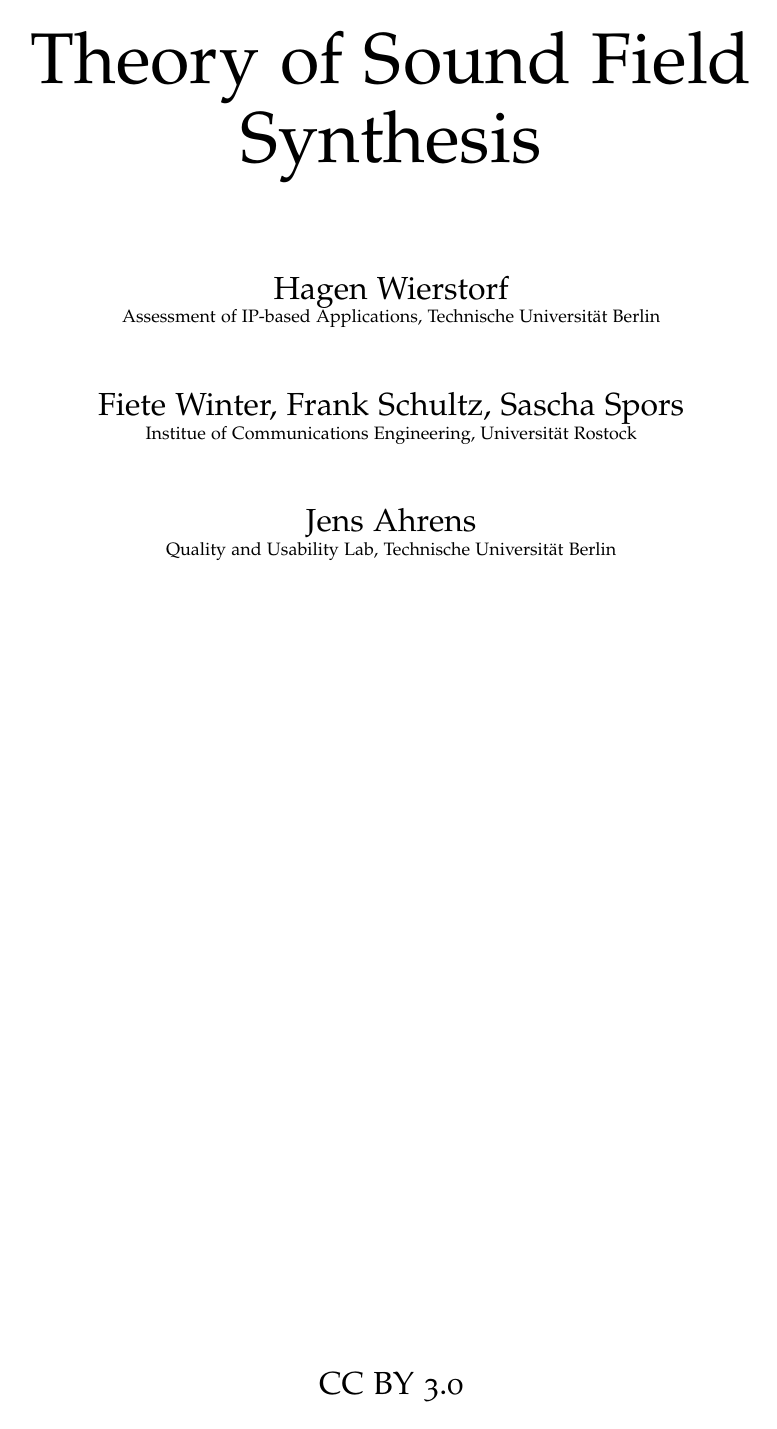
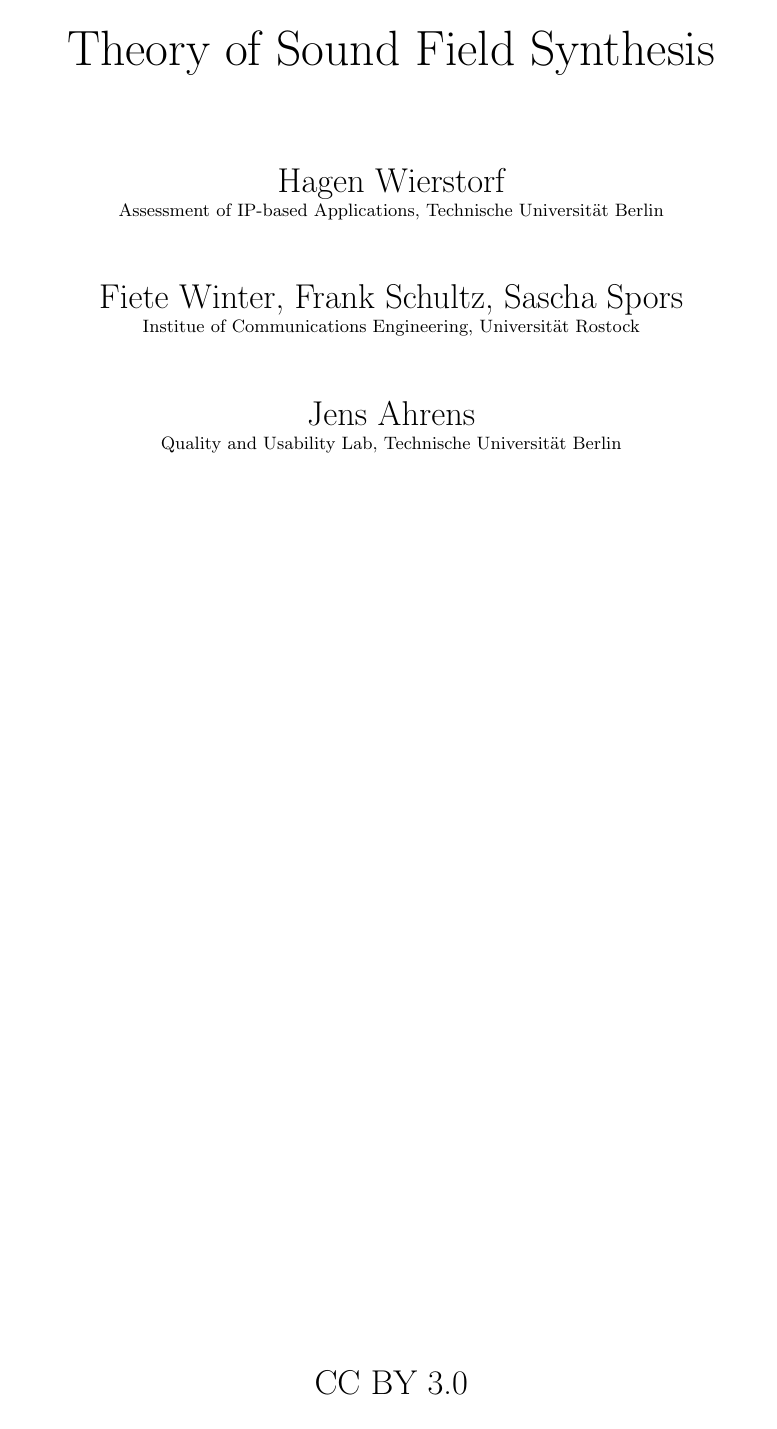
Before and after one commit to sfstoolbox/theory, a LaTeX thesis (theory_of_sound_field_synthesis.tex): page 1 of 22 before the commit and page 1 of 21 after it. Compiled offline with pdfLaTeX.

Commit message:
Change fonts to default LaTeX
This can be done by adding the "nofonts" option to the tufte document class

```diff
--- a/theory_of_sound_field_synthesis.tex
+++ b/theory_of_sound_field_synthesis.tex
@@ -39,7 +39,7 @@
 % ----------------------------------------------------------------------------
 
 
-\documentclass[a4paper, oneside, nobib, notoc, justified]{tufte-book}
+\documentclass[a4paper, oneside, nobib, notoc, justified, nofonts]{tufte-book}
 \usepackage[utf8]{inputenc}
 \usepackage[english]{babel}
 
@@ -178,8 +178,7 @@
 % ----------------------------------------------------------------------------
 
 % --- HYPHENATION ------------------------------------------------------------
-\hyphenation{Fesh-bach set-up set-ups Experi-mente %                          |
-Aliasing-arte-fakten Uni-ver-si-t\"{a}t}%                                     |
+\hyphenation{Fesh-bach set-up set-ups}%                                       |
 % ----------------------------------------------------------------------------
 
 % Length of the parindent of the second line in the bibliography
```
Also changed, not shown: theory_of_sound_field_synthesis.tex (2 more changed lines).
